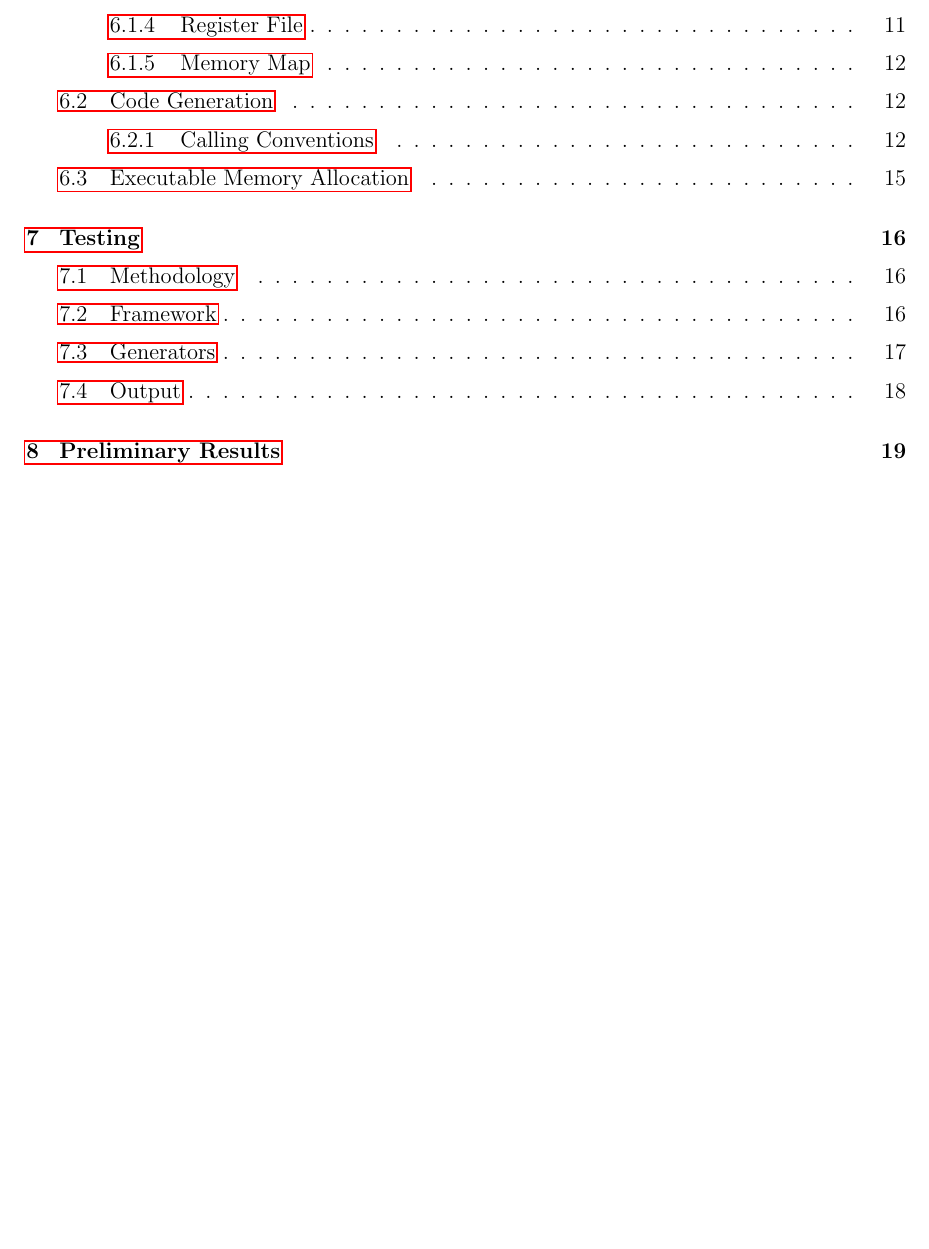
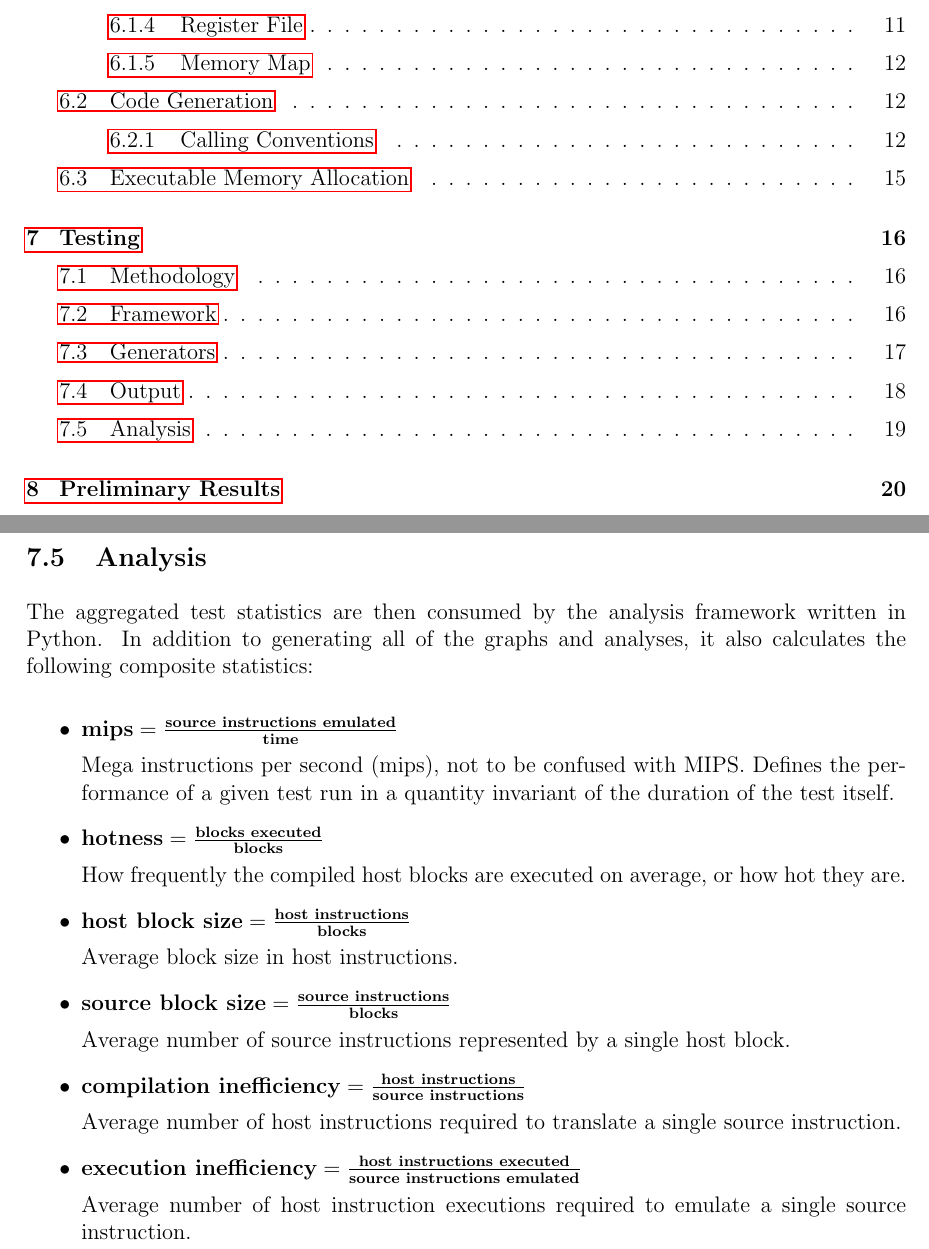
Before and after one commit to QFSW/JiTBoy-Dissertation, a LaTeX document (main.tex, which reads sections/testing/analysis.tex): part of page 2 of 27 before the commit and two parts of pages 2 and 19 of 28 after it, the two joined at a grey line, cut so that both start at the same text, the shorter picture padded with empty space. Compiled offline with pdfLaTeX.

Commit message:
Added analysis

```diff
--- /dev/null
+++ b/sections/testing/analysis.tex
@@ -0,0 +1,29 @@
+\subsection{Analysis}
+
+The aggregated test statistics are then consumed by the analysis framework written in Python. In addition to generating all of the graphs and analyses, it also calculates the following composite statistics:
+
+\begin{itemize}
+    \item \textbf{$\text{mips} = \frac{\text{source instructions emulated}}{\text{time}}$}
+
+    Mega instructions per second (mips), not to be confused with MIPS. Defines the performance of a given test run in a quantity invariant of the duration of the test itself.
+
+    \item \textbf{$\text{hotness} = \frac{\text{blocks executed}}{\text{blocks}}$}
+
+    How frequently the compiled host blocks are executed on average, or how hot they are.
+
+    \item \textbf{$\text{host block size} = \frac{\text{host instructions}}{\text{blocks}}$}
+
+    Average block size in host instructions.
+
+    \item \textbf{$\text{source block size} = \frac{\text{source instructions}}{\text{blocks}}$}
+
+    Average number of source instructions represented by a single host block.
+
+    \item \textbf{$\text{compilation inefficiency} = \frac{\text{host instructions}}{\text{source instructions}}$}
+
+    Average number of host instructions required to translate a single source instruction.
+
+    \item \textbf{$\text{execution inefficiency} = \frac{\text{host instructions executed}}{\text{source instructions emulated}}$}
+
+    Average number of host instruction executions required to emulate a single source instruction.
+\end{itemize}
```
Also changed, not shown: sections/testing/testing.tex (+1 -0 lines).
